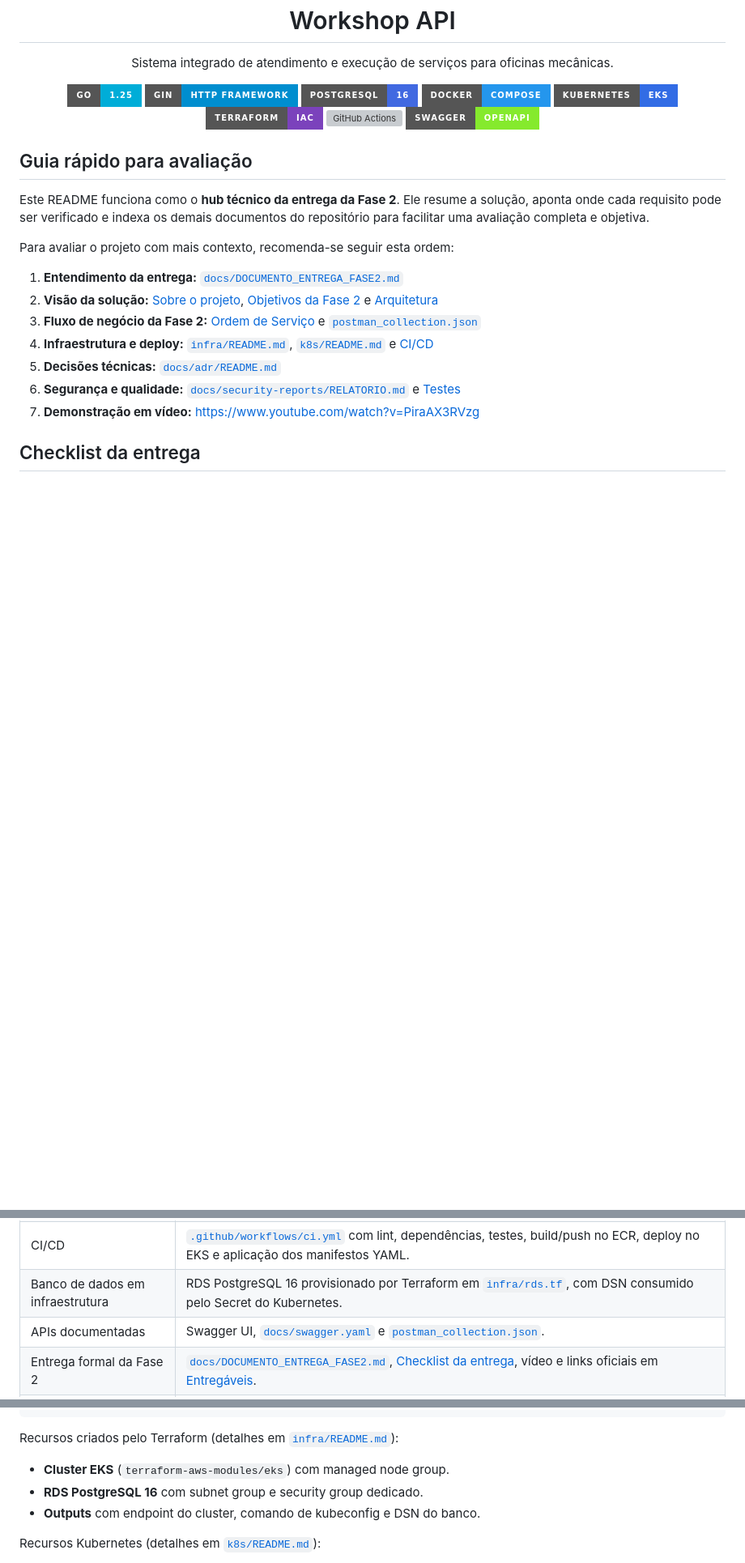
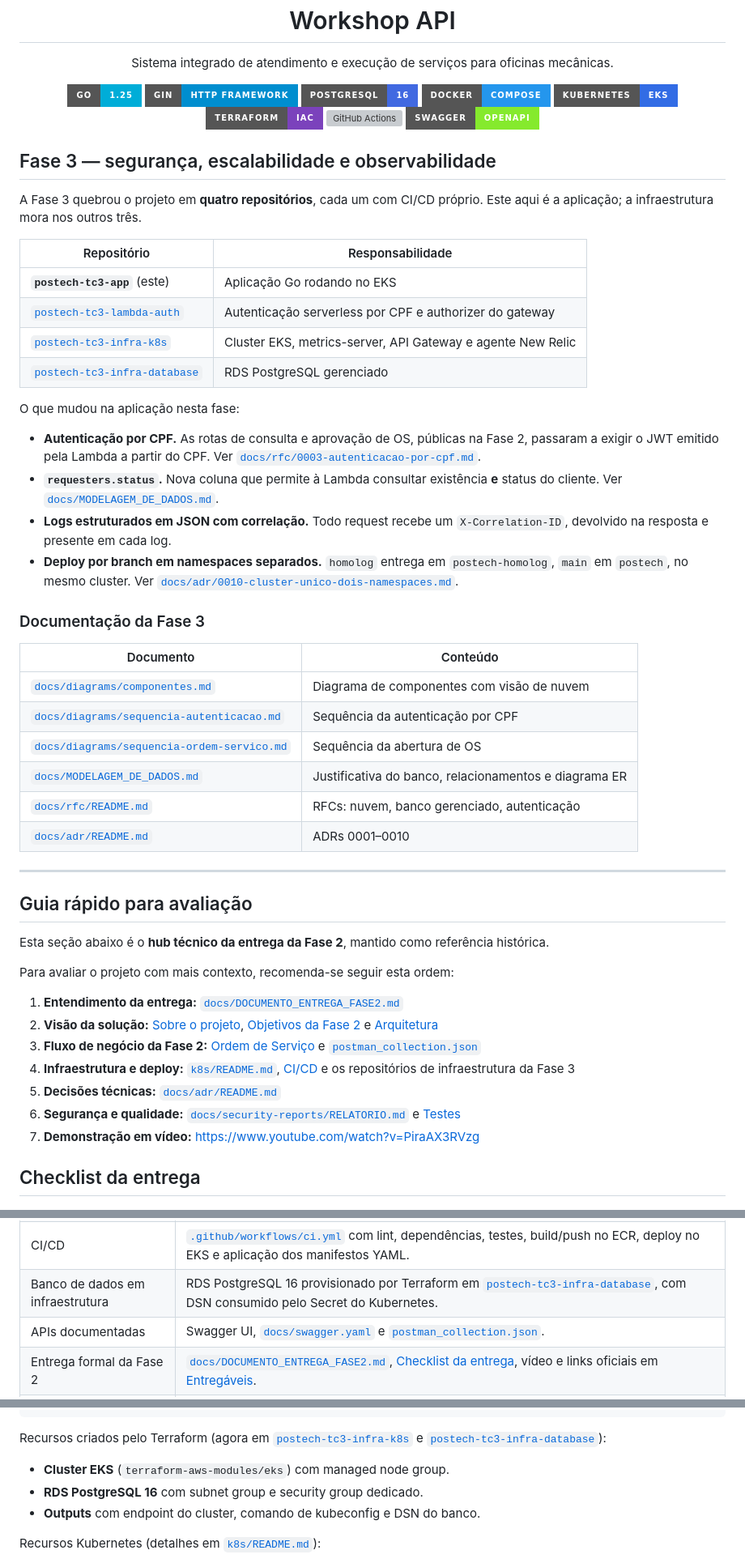
Before and after one commit to Kc1t/postech-tc3-app, a Markdown page: README.md, 3 parts joined by grey strips. Shown at 81% size. Drawn GitHub-style; badges without logos; blank space fills up the shorter version; grey boxes are pictures that could not be loaded.

````diff
--- a/README.md
+++ b/README.md
@@ -15,16 +15,47 @@ Sistema integrado de atendimento e execução de serviços para oficinas mecâni
 
 </div>
 
+## Fase 3 — segurança, escalabilidade e observabilidade
+
+A Fase 3 quebrou o projeto em **quatro repositórios**, cada um com CI/CD próprio. Este aqui é a aplicação; a infraestrutura mora nos outros três.
+
+| Repositório | Responsabilidade |
+|---|---|
+| **`postech-tc3-app`** (este) | Aplicação Go rodando no EKS |
+| [`postech-tc3-lambda-auth`](https://github.com/Kc1t/postech-tc3-lambda-auth) | Autenticação serverless por CPF e authorizer do gateway |
+| [`postech-tc3-infra-k8s`](https://github.com/Kc1t/postech-tc3-infra-k8s) | Cluster EKS, metrics-server, API Gateway e agente New Relic |
+| [`postech-tc3-infra-database`](https://github.com/Kc1t/postech-tc3-infra-database) | RDS PostgreSQL gerenciado |
+
+O que mudou na aplicação nesta fase:
+
+- **Autenticação por CPF.** As rotas de consulta e aprovação de OS, públicas na Fase 2, passaram a exigir o JWT emitido pela Lambda a partir do CPF. Ver [`docs/rfc/0003-autenticacao-por-cpf.md`](docs/rfc/0003-autenticacao-por-cpf.md).
+- **`requesters.status`.** Nova coluna que permite à Lambda consultar existência **e** status do cliente. Ver [`docs/MODELAGEM_DE_DADOS.md`](docs/MODELAGEM_DE_DADOS.md).
+- **Logs estruturados em JSON com correlação.** Todo request recebe um `X-Correlation-ID`, devolvido na resposta e presente em cada log.
+- **Deploy por branch em namespaces separados.** `homolog` entrega em `postech-homolog`, `main` em `postech`, no mesmo cluster. Ver [`docs/adr/0010-cluster-unico-dois-namespaces.md`](docs/adr/0010-cluster-unico-dois-namespaces.md).
+
+### Documentação da Fase 3
+
+| Documento | Conteúdo |
+|---|---|
+| [`docs/diagrams/componentes.md`](docs/diagrams/componentes.md) | Diagrama de componentes com visão de nuvem |
+| [`docs/diagrams/sequencia-autenticacao.md`](docs/diagrams/sequencia-autenticacao.md) | Sequência da autenticação por CPF |
+| [`docs/diagrams/sequencia-ordem-servico.md`](docs/diagrams/sequencia-ordem-servico.md) | Sequência da abertura de OS |
+| [`docs/MODELAGEM_DE_DADOS.md`](docs/MODELAGEM_DE_DADOS.md) | Justificativa do banco, relacionamentos e diagrama ER |
+| [`docs/rfc/README.md`](docs/rfc/README.md) | RFCs: nuvem, banco gerenciado, autenticação |
+| [`docs/adr/README.md`](docs/adr/README.md) | ADRs 0001–0010 |
+
+---
+
 ## Guia rápido para avaliação
 
-Este README funciona como o **hub técnico da entrega da Fase 2**. Ele resume a solução, aponta onde cada requisito pode ser verificado e indexa os demais documentos do repositório para facilitar uma avaliação completa e objetiva.
+Esta seção abaixo é o **hub técnico da entrega da Fase 2**, mantido como referência histórica.
 
 Para avaliar o projeto com mais contexto, recomenda-se seguir esta ordem:
 
 1. **Entendimento da entrega:** [`docs/DOCUMENTO_ENTREGA_FASE2.md`](docs/DOCUMENTO_ENTREGA_FASE2.md)
 2. **Visão da solução:** [Sobre o projeto](#sobre-o-projeto), [Objetivos da Fase 2](#objetivos-da-fase-2) e [Arquitetura](#arquitetura)
 3. **Fluxo de negócio da Fase 2:** [Ordem de Serviço](#ordem-de-serviço-fluxo-da-fase-2) e [`postman_collection.json`](postman_collection.json)
-4. **Infraestrutura e deploy:** [`infra/README.md`](infra/README.md), [`k8s/README.md`](k8s/README.md) e [CI/CD](#cicd)
+4. **Infraestrutura e deploy:** [`k8s/README.md`](k8s/README.md), [CI/CD](#cicd) e os repositórios de infraestrutura da Fase 3
 5. **Decisões técnicas:** [`docs/adr/README.md`](docs/adr/README.md)
 6. **Segurança e qualidade:** [`docs/security-reports/RELATORIO.md`](docs/security-reports/RELATORIO.md) e [Testes](#testes)
 7. **Demonstração em vídeo:** https://www.youtube.com/watch?v=PiraAX3RVzg
@@ -102,7 +133,7 @@ A Fase 2 evolui a aplicação da Fase 1 com práticas modernas de infraestrutura
 | Escalabilidade automática | [`k8s/hpa.yaml`](k8s/hpa.yaml), 2 a 10 réplicas por CPU/memória. |
 | Infraestrutura como Código | [`infra/`](infra/) provisionando EKS e RDS PostgreSQL via Terraform. |
 | CI/CD | [`.github/workflows/ci.yml`](.github/workflows/ci.yml) com lint, dependências, testes, build/push no ECR, deploy no EKS e aplicação dos manifestos YAML. |
-| Banco de dados em infraestrutura | RDS PostgreSQL 16 provisionado por Terraform em [`infra/rds.tf`](infra/rds.tf), com DSN consumido pelo Secret do Kubernetes. |
+| Banco de dados em infraestrutura | RDS PostgreSQL 16 provisionado por Terraform em [`postech-tc3-infra-database`](https://github.com/Kc1t/postech-tc3-infra-database), com DSN consumido pelo Secret do Kubernetes. |
 | APIs documentadas | Swagger UI, [`docs/swagger.yaml`](docs/swagger.yaml) e [`postman_collection.json`](postman_collection.json). |
 | Entrega formal da Fase 2 | [`docs/DOCUMENTO_ENTREGA_FASE2.md`](docs/DOCUMENTO_ENTREGA_FASE2.md), [Checklist da entrega](#checklist-da-entrega), vídeo e links oficiais em [Entregáveis](#entregáveis). |
 | Vídeo demonstrativo | Demonstra deploy, execução da pipeline, consumo das APIs e escalabilidade automática: https://www.youtube.com/watch?v=PiraAX3RVzg |
@@ -197,7 +228,7 @@ O ambiente de produção roda na **AWS**, provisionado por Terraform e orquestra
                           └──────────────────────────────────────────────────────────┘
 ```
 
-Recursos criados pelo Terraform (detalhes em [`infra/README.md`](infra/README.md)):
+Recursos criados pelo Terraform (agora em [`postech-tc3-infra-k8s`](https://github.com/Kc1t/postech-tc3-infra-k8s) e [`postech-tc3-infra-database`](https://github.com/Kc1t/postech-tc3-infra-database)):
 
 - **Cluster EKS** (`terraform-aws-modules/eks`) com managed node group.
 - **RDS PostgreSQL 16** com subnet group e security group dedicado.
````
Also changed, not shown: other parts of README.md (+16 -10 lines).
